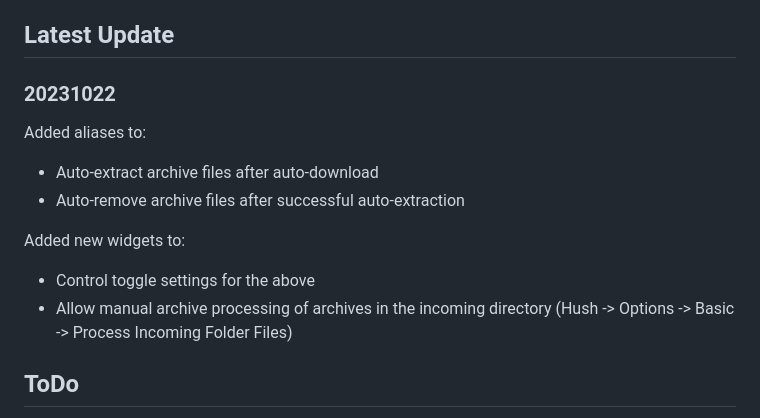
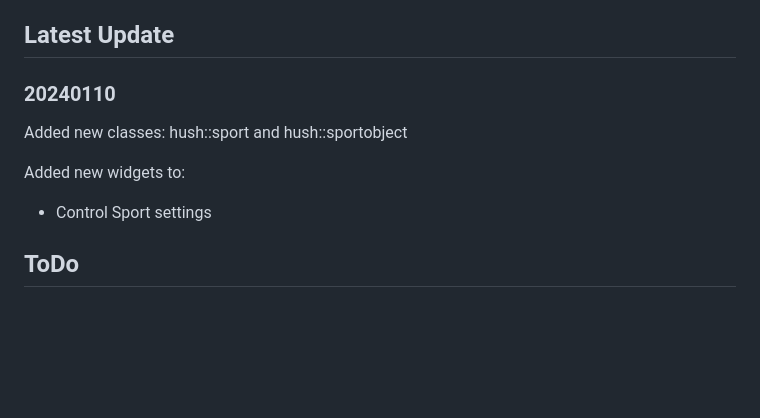
Before and after one commit to Cabji/hush, a Markdown page: README.md, the part around the change. Drawn GitHub-style; blank space fills up the shorter version.

Commit message:
Update README.md
20240110:
 - changed Latest Update to 20240110

```diff
--- a/README.md
+++ b/README.md
@@ -2,17 +2,12 @@
 hush development
 
 <h2>Latest Update</h2>
-<h3>20231022</h3>
-<p>Added aliases to:
-    <ul>
-        <li>Auto-extract archive files after auto-download</li>
-        <li>Auto-remove archive files after successful auto-extraction</li>
-    </ul>
-</p>
+
+<h3>20240110</h3>
+<p>Added new classes: hush::sport and hush::sportobject</p>
 <p>Added new widgets to:
     <ul>
-        <li>Control toggle settings for the above</li>
-        <li>Allow manual archive processing of archives in the incoming directory (Hush -> Options -> Basic -> Process Incoming Folder Files)</li>
+        <li>Control Sport settings</li>
     </ul>
 </p>
 
```
